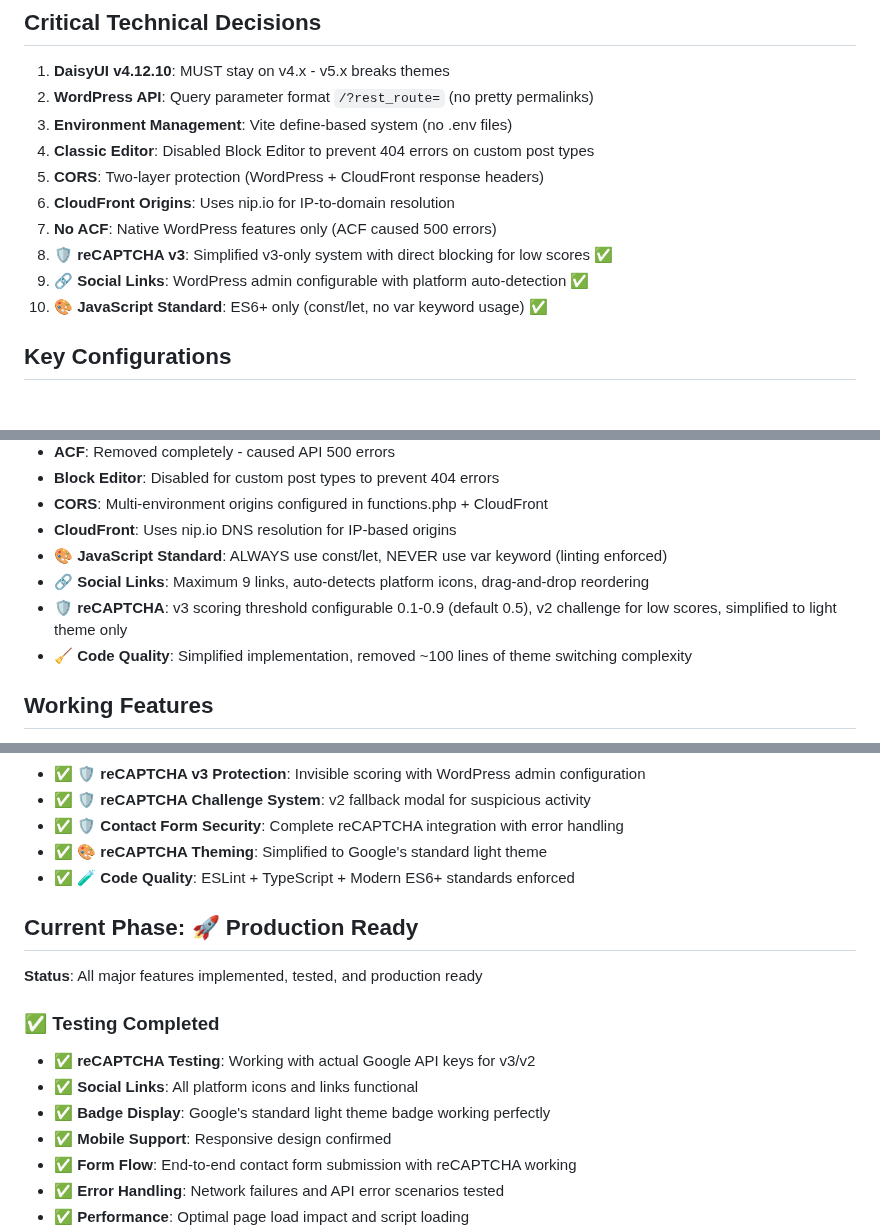
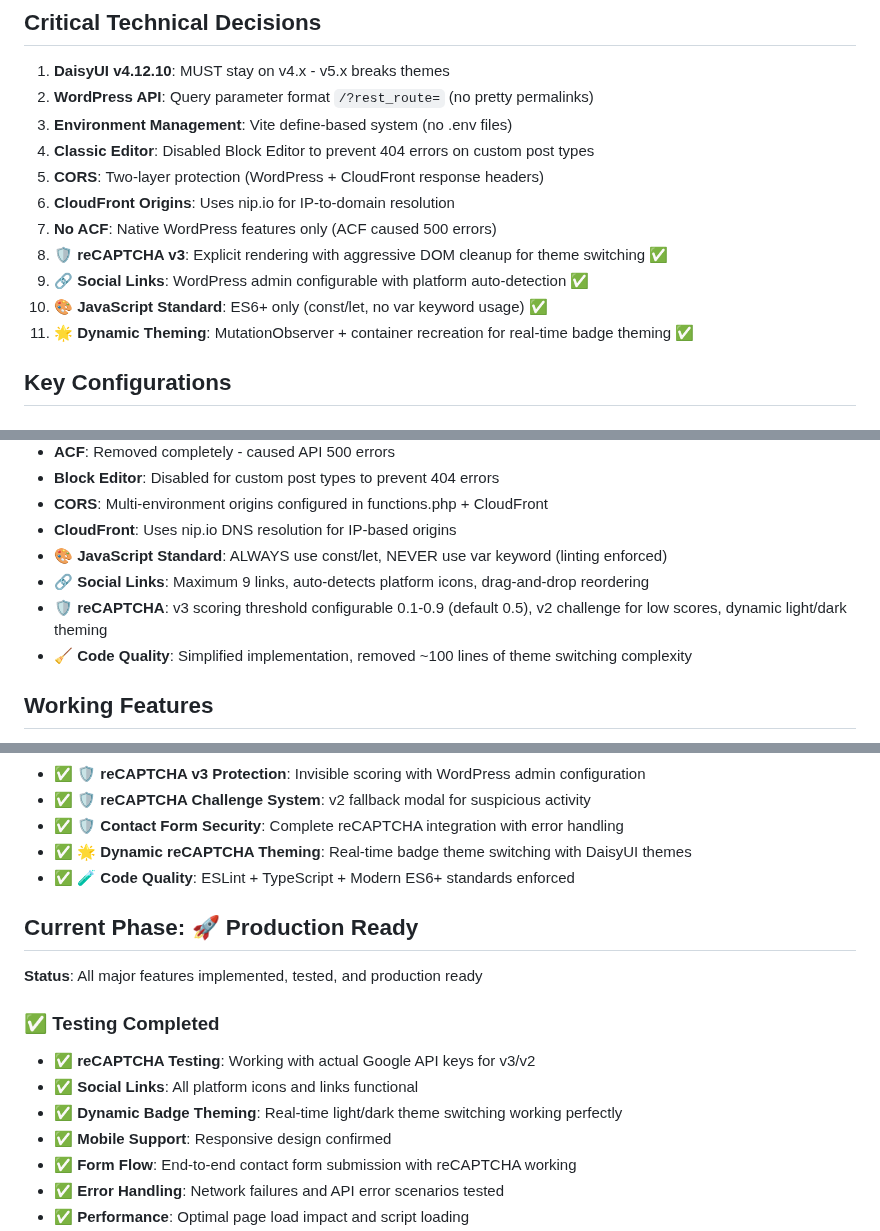
Before and after one commit to rae004/rae-dev-portfolio-2026, a Markdown page: CLAUDE.md, 3 parts joined by grey strips. Drawn GitHub-style.

```diff
--- a/CLAUDE.md
+++ b/CLAUDE.md
@@ -90,9 +91,10 @@ Modern portfolio website for Robert Engel showcasing career journey from music i
 5. **CORS**: Two-layer protection (WordPress + CloudFront response headers)
 6. **CloudFront Origins**: Uses nip.io for IP-to-domain resolution
 7. **No ACF**: Native WordPress features only (ACF caused 500 errors)
-8. **🛡️ reCAPTCHA v3**: Simplified v3-only system with direct blocking for low scores ✅
+8. **🛡️ reCAPTCHA v3**: Explicit rendering with aggressive DOM cleanup for theme switching ✅
 9. **🔗 Social Links**: WordPress admin configurable with platform auto-detection ✅
 10. **🎨 JavaScript Standard**: ES6+ only (const/let, no var keyword usage) ✅
+11. **🌟 Dynamic Theming**: MutationObserver + container recreation for real-time badge theming ✅
 
 ## Key Configurations
 
@@ -222,7 +233,7 @@ curl -s "http://localhost:8080/?rest_route=/wp/v2/recaptcha/status" | jq
 - **CloudFront**: Uses nip.io DNS resolution for IP-based origins
 - **🎨 JavaScript Standard**: ALWAYS use const/let, NEVER use var keyword (linting enforced)
 - **🔗 Social Links**: Maximum 9 links, auto-detects platform icons, drag-and-drop reordering
-- **🛡️ reCAPTCHA**: v3 scoring threshold configurable 0.1-0.9 (default 0.5), v2 challenge for low scores, simplified to light theme only
+- **🛡️ reCAPTCHA**: v3 scoring threshold configurable 0.1-0.9 (default 0.5), v2 challenge for low scores, dynamic light/dark theming
 - **🧹 Code Quality**: Simplified implementation, removed ~100 lines of theme switching complexity
 
 ## Working Features
@@ -244,7 +255,7 @@ curl -s "http://localhost:8080/?rest_route=/wp/v2/recaptcha/status" | jq
 - ✅ 🛡️ **reCAPTCHA v3 Protection**: Invisible scoring with WordPress admin configuration
 - ✅ 🛡️ **reCAPTCHA Challenge System**: v2 fallback modal for suspicious activity
 - ✅ 🛡️ **Contact Form Security**: Complete reCAPTCHA integration with error handling
-- ✅ 🎨 **reCAPTCHA Theming**: Simplified to Google's standard light theme
+- ✅ 🌟 **Dynamic reCAPTCHA Theming**: Real-time badge theme switching with DaisyUI themes
 - ✅ 🧪 **Code Quality**: ESLint + TypeScript + Modern ES6+ standards enforced
 
 ## Current Phase: 🚀 Production Ready
@@ -254,7 +265,7 @@ curl -s "http://localhost:8080/?rest_route=/wp/v2/recaptcha/status" | jq
 ### ✅ Testing Completed
 - **✅ reCAPTCHA Testing**: Working with actual Google API keys for v3/v2
 - **✅ Social Links**: All platform icons and links functional
-- **✅ Badge Display**: Google's standard light theme badge working perfectly
+- **✅ Dynamic Badge Theming**: Real-time light/dark theme switching working perfectly
 - **✅ Mobile Support**: Responsive design confirmed
 - **✅ Form Flow**: End-to-end contact form submission with reCAPTCHA working
 - **✅ Error Handling**: Network failures and API error scenarios tested
```
Also changed, not shown: other parts of CLAUDE.md (+17 -6 lines), documentation/google_recaptcha_v3_plan.md (+16 -13 lines).
